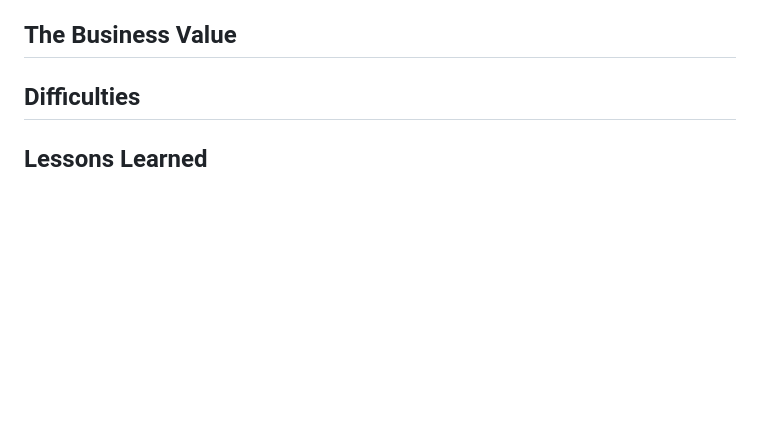
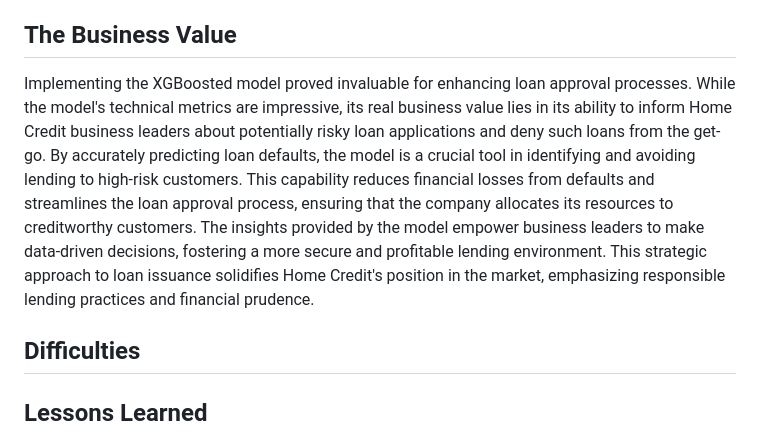
Before and after one commit to abu-al-hol/Home_Credit_Competition, a Markdown page: README.md, the part around the change. Drawn GitHub-style; blank space fills up the shorter version.

```diff
--- a/README.md
+++ b/README.md
@@ -38,7 +38,7 @@ The work you see included here is my own. However, when our team assembled, our
 
 ## The Business Value
 
-
+Implementing the XGBoosted model proved invaluable for enhancing loan approval processes. While the model's technical metrics are impressive, its real business value lies in its ability to inform Home Credit business leaders about potentially risky loan applications and deny such loans from the get-go. By accurately predicting loan defaults, the model is a crucial tool in identifying and avoiding lending to high-risk customers. This capability reduces financial losses from defaults and streamlines the loan approval process, ensuring that the company allocates its resources to creditworthy customers. The insights provided by the model empower business leaders to make data-driven decisions, fostering a more secure and profitable lending environment. This strategic approach to loan issuance solidifies Home Credit's position in the market, emphasizing responsible lending practices and financial prudence.
 
 ## Difficulties
 
```
